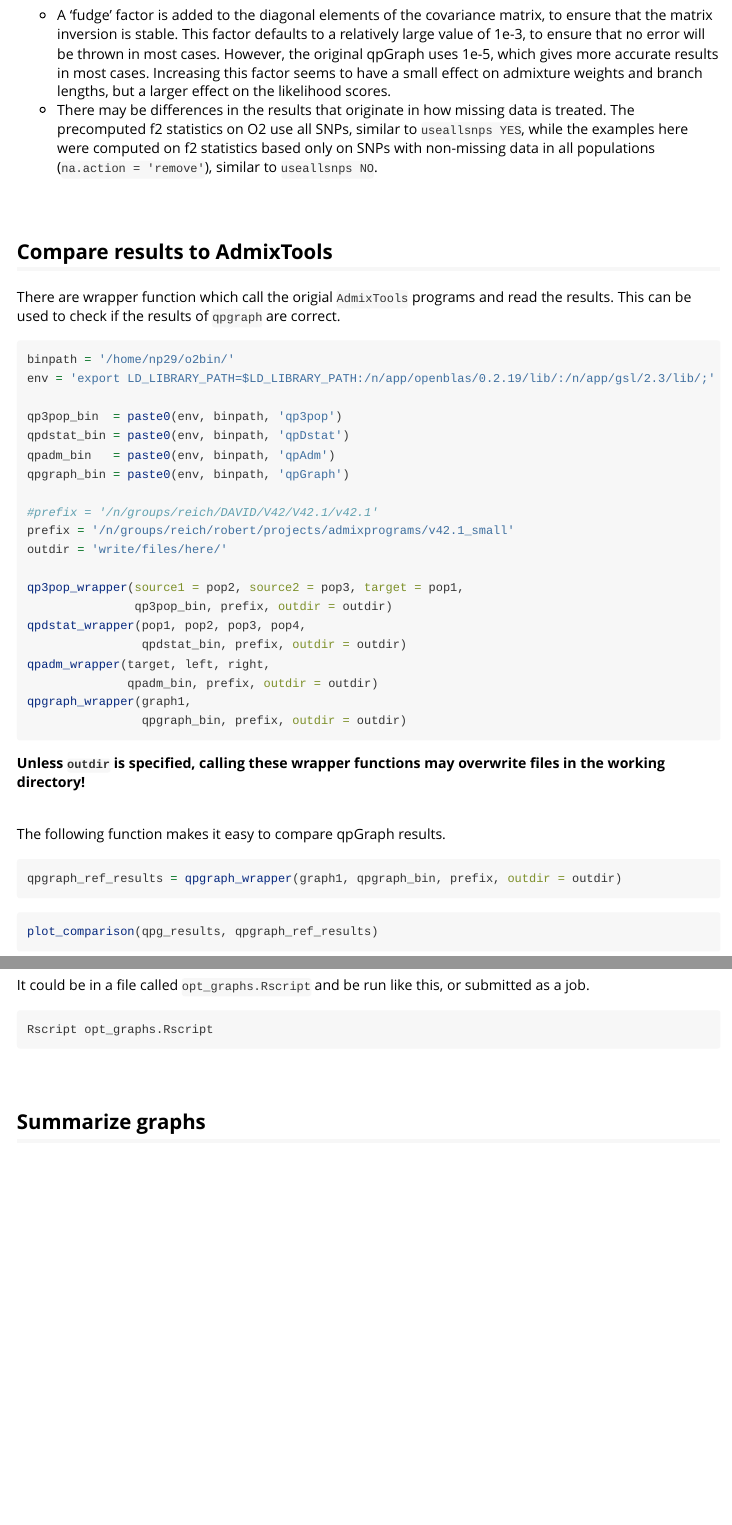
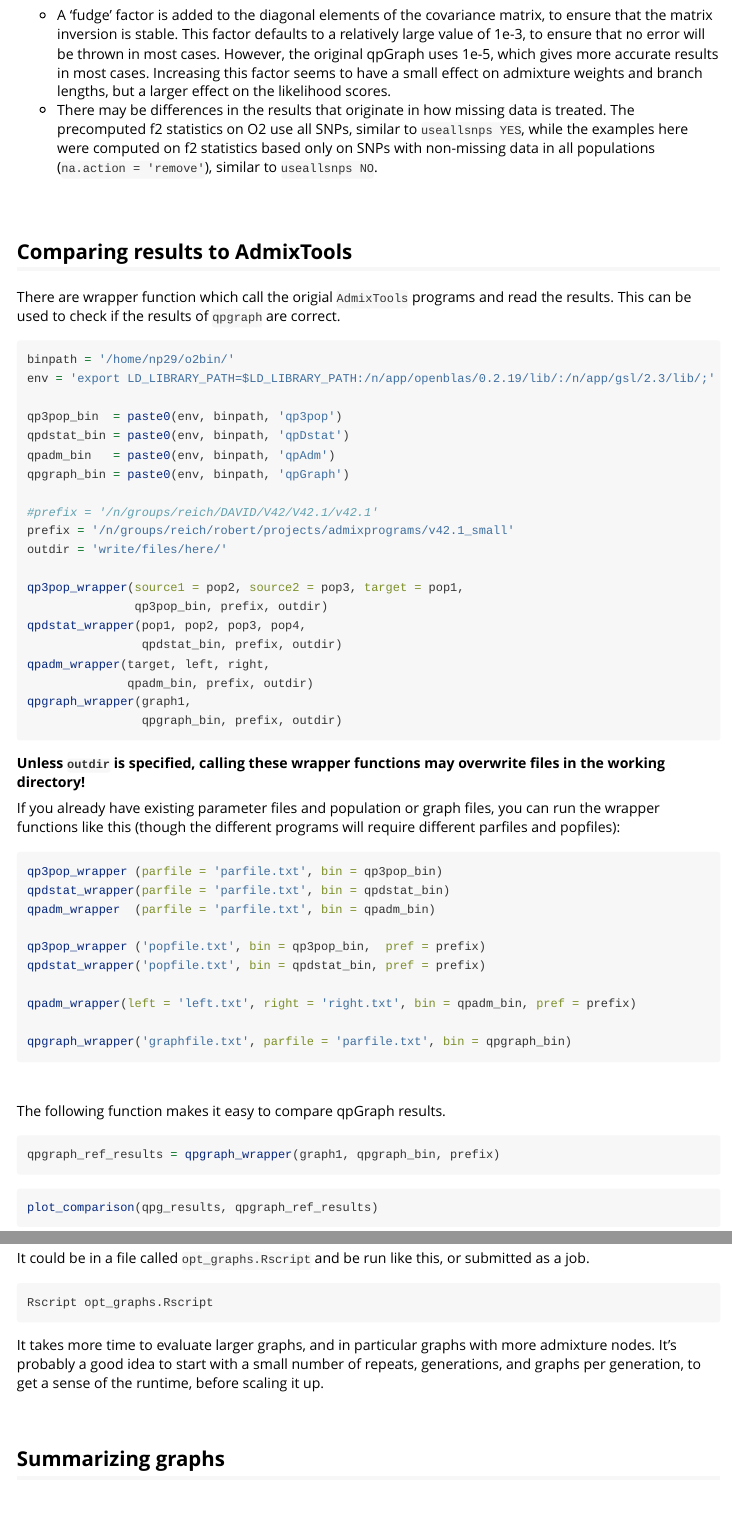
Before and after one commit to uqrmaie1/admixtools, an R Markdown document (vignettes/admixtools.Rmd): the page in a window 1100 px wide, from 2150 px down, and a second part further down, joined at a grey line. Rendered offline with R 4.5, knitr and Pandoc, with nearby package versions; some code elsewhere in the file could not run offline; common packages that the code uses without loading them are loaded.

Commit message:
changed wrapper functions

````diff
--- a/R/qpadm.R
+++ b/R/qpadm.R
@@ -164,22 +164,43 @@ qpadm = function(target, left, right, f2_blocks = NULL, block_lengths = NULL, f2
 #'   bin = 'path/to/qpAdm', pref = 'path/to/packedancestrymap_prefix',
 #'   env = 'export LD_LIBRARY_PATH=$LD_LIBRARY_PATH:/path/to/blas/')
 #' }
-qpadm_wrapper = function(target, left, right, bin, pref, outdir='.', printonly=FALSE, env='') {
+qpadm_wrapper = function(target = NULL, left = NULL, right = NULL, bin, pref = NULL,
+                         outdir = './', parfile = NULL, printonly=FALSE, env='') {
+
+  stopifnot(!is.null(parfile) & is.null(c(target, left, right)) |
+            !is.null(pref) & !is.null(left) & !is.null(right))
+  stopifnot(file.exists(str_replace(bin, '.+ ', '')))
+  stopifnot(!is.null(target) | all(file.exists(c(left, right))))
+
+  if(is.null(parfile)) {
+
+    if(!is.null(target)) {
+      leftfile = paste0(outdir, '/leftlist')
+      rightfile = paste0(outdir, '/rightlist')
+      write(c(target, left), leftfile)
+      write(right, rightfile)
+    } else {
+      leftfile = left
+      rightfile = right
+    }
 
     pref = normalizePath(pref, mustWork = FALSE)
     parfile = paste0('genotypename: ', pref, '.geno\n',
                      'snpname: ', pref, '.snp\n',
                      'indivname: ', pref, '.ind\n',
-                   'popleft: ', outdir, '/leftlist\n',
-                   'popright: ', outdir, '/rightlist\n',
+                     'popleft: ', leftfile, '\n',
+                     'popright: ', rightfile, '\n',
                      'details: YES\n',
                      'hashcheck: NO')
 
-  write(parfile, paste0(outdir, '/parfile'))
-  write(c(target, left), paste0(outdir, '/leftlist'))
-  write(right, paste0(outdir, '/rightlist'))
+    parfilename = paste0(outdir, '/parfile')
+    write(parfile, parfilename)
 
-  cmd = paste0(env,' ', bin, ' -p ', outdir, '/parfile > ', outdir, '/out')
+  } else {
+    parfilename = parfile
+  }
+
+  cmd = paste0(env,' ', bin, ' -p ', parfilename, ' > ', outdir, '/out')
 
   if(printonly) {
     print(cmd)
--- a/R/qpgraph.R
+++ b/R/qpgraph.R
@@ -122,8 +122,8 @@ qpgraph_wrapper = function(graph, bin, pref = NULL, parfile = NULL, outdir='.',
     gf = graph
   }
 
-  qpgraph_wrapper2(bin=bin, parfile=pf, graphfile=gf,
-                   outfile=paste0(outdir, '/out'), printonly=printonly)
+  qpgraph_wrapper2(bin = paste0(env,' ', bin), parfile = pf, graphfile = gf,
+                   outfile = paste0(outdir, '/out'), printonly = printonly)
 }
 
 
--- a/vignettes/admixtools.Rmd
+++ b/vignettes/admixtools.Rmd
@@ -131,7 +131,7 @@ rand_results = qpgraph(rand_graph, f2_dir = f2_dir, f2_denom = 0.278, verbose =
 <br>
 
 
-## Compare results to AdmixTools
+## Comparing results to AdmixTools
 
 There are wrapper function which call the origial `AdmixTools` programs and read the results. This can be used to check if the results of `qpgraph` are correct.
 
@@ -149,22 +149,38 @@ prefix = '/n/groups/reich/robert/projects/admixprograms/v42.1_small'
 outdir = 'write/files/here/'
 
 qp3pop_wrapper(source1 = pop2, source2 = pop3, target = pop1,
-               qp3pop_bin, prefix, outdir = outdir)
+               qp3pop_bin, prefix, outdir)
 qpdstat_wrapper(pop1, pop2, pop3, pop4,
-                qpdstat_bin, prefix, outdir = outdir)
+                qpdstat_bin, prefix, outdir)
 qpadm_wrapper(target, left, right,
-              qpadm_bin, prefix, outdir = outdir)
+              qpadm_bin, prefix, outdir)
 qpgraph_wrapper(graph1,
-                qpgraph_bin, prefix, outdir = outdir)
+                qpgraph_bin, prefix, outdir)
 ```
 **Unless `outdir` is specified, calling these wrapper functions may overwrite files in the working directory!**
+
+If you already have existing parameter files and population or graph files, you can run the wrapper functions like this (though the different programs will require different parfiles and popfiles):
+
+```{r, eval = FALSE}
+qp3pop_wrapper (parfile = 'parfile.txt', bin = qp3pop_bin)
+qpdstat_wrapper(parfile = 'parfile.txt', bin = qpdstat_bin)
+qpadm_wrapper  (parfile = 'parfile.txt', bin = qpadm_bin)
+
+qp3pop_wrapper ('popfile.txt', bin = qp3pop_bin,  pref = prefix)
+qpdstat_wrapper('popfile.txt', bin = qpdstat_bin, pref = prefix)
+
+qpadm_wrapper(left = 'left.txt', right = 'right.txt', bin = qpadm_bin, pref = prefix)
+
+qpgraph_wrapper('graphfile.txt', parfile = 'parfile.txt', bin = qpgraph_bin)
+```
+
 
 <br>
 
 The following function makes it easy to compare qpGraph results.
 
 ```{r, eval = FALSE}
-qpgraph_ref_results = qpgraph_wrapper(graph1, qpgraph_bin, prefix, outdir = outdir)
+qpgraph_ref_results = qpgraph_wrapper(graph1, qpgraph_bin, prefix)
 ```
 ```{r}
 plot_comparison(qpg_results, qpgraph_ref_results)
@@ -322,23 +347,21 @@ It could be in a file called `opt_graphs.Rscript` and be run like this, or submi
 Rscript opt_graphs.Rscript
 ```
 
+It takes more time to evaluate larger graphs, and in particular graphs with more admixture nodes. It's probably a good idea to start with a small number of repeats, generations, and graphs per generation, to get a sense of the runtime, before scaling it up.
+
 <br>
 
 
 
-## Summarize graphs
+## Summarizing graphs
 
 <br>
 
-> *All models are wrong, but some are useful.*
-
---- George Box
+> *All models are wrong, but some are useful.*   --- George Box
 
 <br>
 
-> *All good models are alike; each bad model is bad in its own way.*
-
---- Leo Tolstoy
+> *All good models are alike; each bad model is bad in its own way.*   --- Leo Tolstoy
 
 <br>
 
````
Also changed, not shown: R/io.R (+9 -9 lines), R/plotting.R (+5 -5 lines), R/qpdstat.R (+4 -4 lines), R/toposearch.R (+2 -1 lines), R/qpadm.R (6 more changed lines), R/qpgraph.R (2 more changed lines), vignettes/admixtools.Rmd (27 more changed lines), 30 other files. Lines whose indentation alone changed are shown as unchanged.
